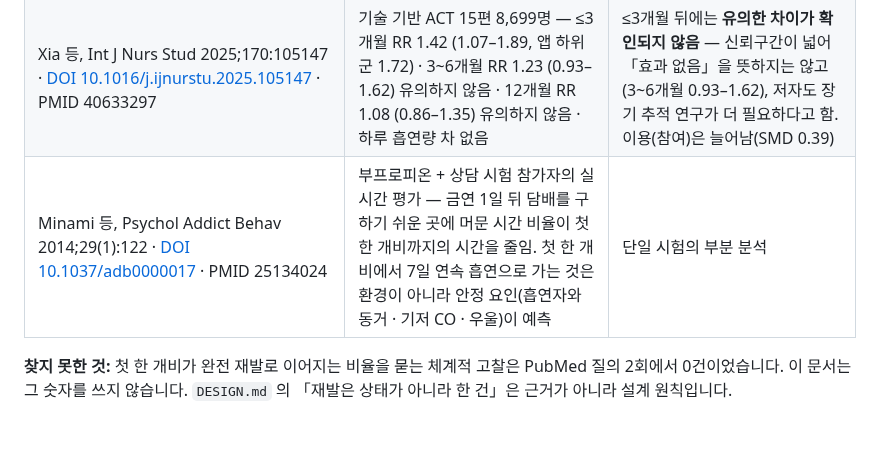
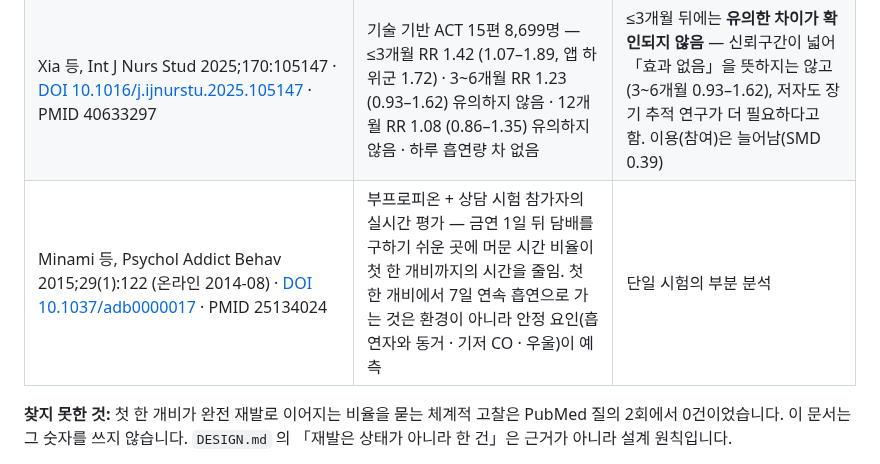
Before and after one commit to hyunjeongshin83/SmokeFreeNote, a Markdown page: docs/COMPETITORS.md, the part around the change. Rendered like a GitHub page; blank space fills up the shorter version.

Commit message:
COMPETITORS.md 10절 — Minami 인용 연도를 권 호의 연도로 (Sourcery)
Co-Authored-By: Claude Sonnet 5.5 <noreply@anthropic.com>
Claude-Session: https://claude.ai/code/session_017qgxKtzycqS9CewMabfPnB

```diff
--- a/docs/COMPETITORS.md
+++ b/docs/COMPETITORS.md
@@ -155,7 +155,7 @@ Cochrane Database Syst Rev 2019;10:CD003999 · https://doi.org/10.1002/14651858.
 |---|---|---|
 | Chu 등, BMJ Evid Based Med 2026;31(4):242 · [DOI 10.1136/bmjebm-2025-113971](https://doi.org/10.1136/bmjebm-2025-113971) · PMID 41529951 | 이론 기반 앱 vs 전통 행동 앱 7일 PPA — 3개월 RR 1.69 (1.42–2.00, 2편 2,565명) · 6개월 RR 1.36 (1.19–1.54, 4편 3,258명), 높은 확신 | 저자는 전체 근거를 낮은 확신, 결과를 「가설 생성」으로 봄. 보도자료는 이론 기반을 「인지·감정조절·동기 겨냥(CBT · ACT · 마음챙김)」, 전통 앱을 「행동 자체를 바꾸려는」 것으로 설명 — 본문의 분류 기준은 열어 보지 못함 |
 | Xia 등, Int J Nurs Stud 2025;170:105147 · [DOI 10.1016/j.ijnurstu.2025.105147](https://doi.org/10.1016/j.ijnurstu.2025.105147) · PMID 40633297 | 기술 기반 ACT 15편 8,699명 — ≤3개월 RR 1.42 (1.07–1.89, 앱 하위군 1.72) · 3~6개월 RR 1.23 (0.93–1.62) 유의하지 않음 · 12개월 RR 1.08 (0.86–1.35) 유의하지 않음 · 하루 흡연량 차 없음 | ≤3개월 뒤에는 **유의한 차이가 확인되지 않음** — 신뢰구간이 넓어 「효과 없음」을 뜻하지는 않고(3~6개월 0.93–1.62), 저자도 장기 추적 연구가 더 필요하다고 함. 이용(참여)은 늘어남(SMD 0.39) |
-| Minami 등, Psychol Addict Behav 2014;29(1):122 · [DOI 10.1037/adb0000017](https://doi.org/10.1037/adb0000017) · PMID 25134024 | 부프로피온 + 상담 시험 참가자의 실시간 평가 — 금연 1일 뒤 담배를 구하기 쉬운 곳에 머문 시간 비율이 첫 한 개비까지의 시간을 줄임. 첫 한 개비에서 7일 연속 흡연으로 가는 것은 환경이 아니라 안정 요인(흡연자와 동거 · 기저 CO · 우울)이 예측 | 단일 시험의 부분 분석 |
+| Minami 등, Psychol Addict Behav 2015;29(1):122 (온라인 2014-08) · [DOI 10.1037/adb0000017](https://doi.org/10.1037/adb0000017) · PMID 25134024 | 부프로피온 + 상담 시험 참가자의 실시간 평가 — 금연 1일 뒤 담배를 구하기 쉬운 곳에 머문 시간 비율이 첫 한 개비까지의 시간을 줄임. 첫 한 개비에서 7일 연속 흡연으로 가는 것은 환경이 아니라 안정 요인(흡연자와 동거 · 기저 CO · 우울)이 예측 | 단일 시험의 부분 분석 |
 
 **찾지 못한 것:** 첫 한 개비가 완전 재발로 이어지는 비율을 묻는 체계적 고찰은 PubMed 질의 2회에서 0건이었습니다. 이 문서는 그 숫자를 쓰지 않습니다. `DESIGN.md` 의 「재발은 상태가 아니라 한 건」은 근거가 아니라 설계 원칙입니다.
 
```
